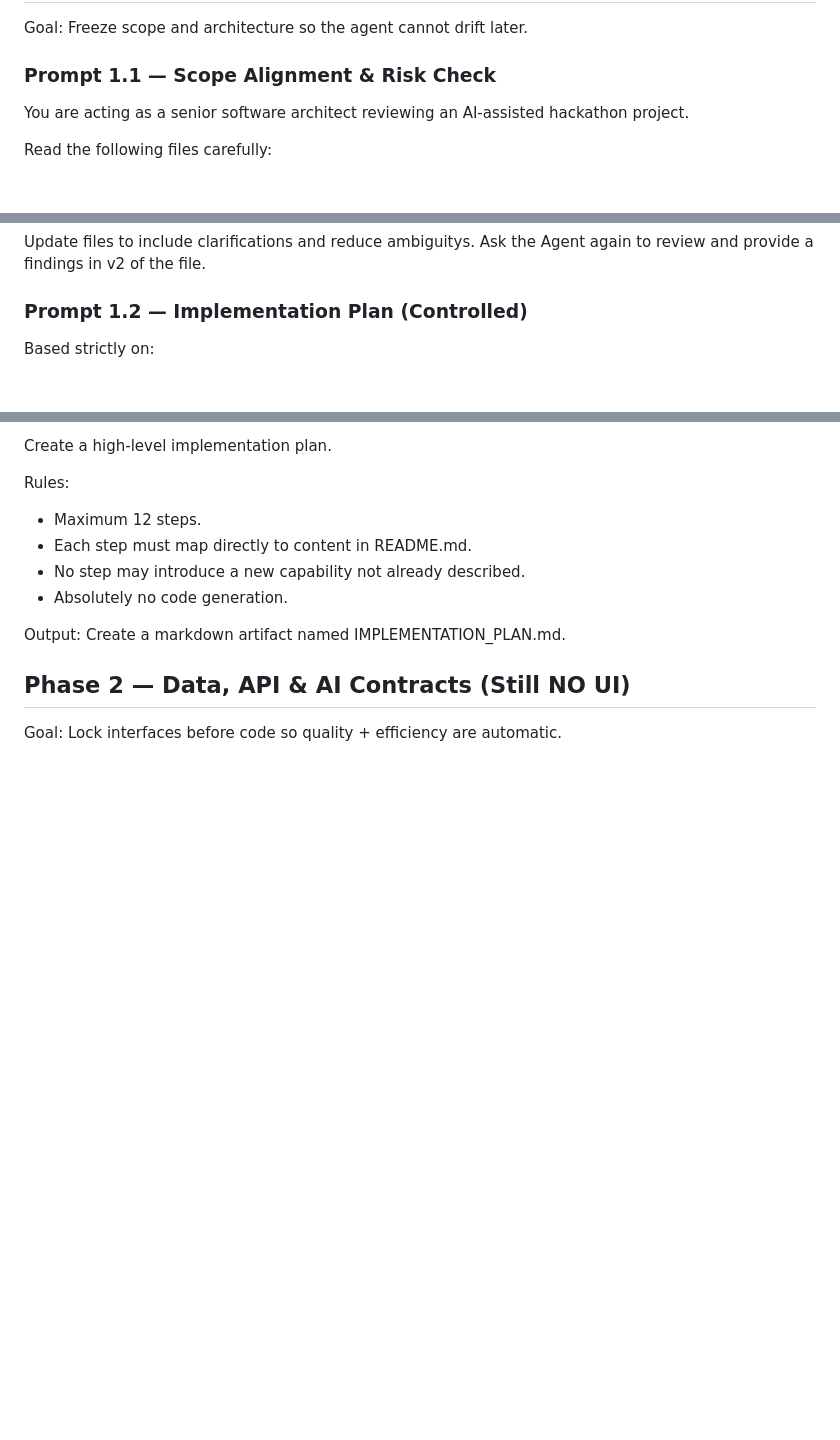
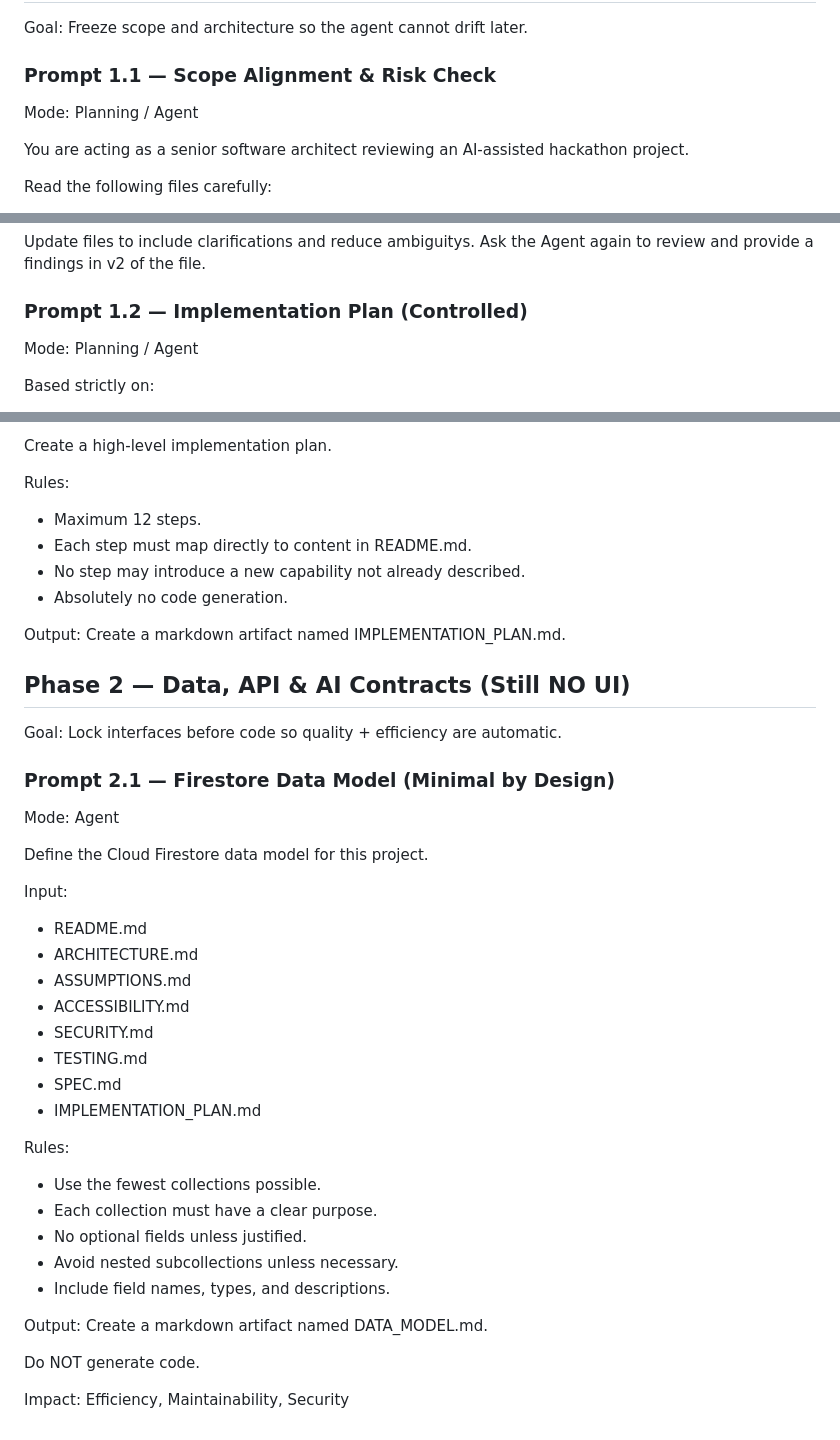
Before and after one commit to ShouvikBasak/promptwars-w1, a Markdown page: Writeups/notes.md, 3 parts joined by grey strips. Drawn GitHub-style; blank space fills up the shorter version.

Commit message:
Data Model updated

```diff
--- a/Writeups/notes.md
+++ b/Writeups/notes.md
@@ -143,6 +143,7 @@ They are control surfaces for Antigravity. In Antigravity terms: these are Artif
 Goal: Freeze scope and architecture so the agent cannot drift later.
 
 ### Prompt 1.1 — Scope Alignment & Risk Check
+Mode: Planning / Agent
 
 You are acting as a senior software architect reviewing an AI‑assisted hackathon project.
 
@@ -172,6 +173,7 @@ Create a markdown artifact named IMPLEMENTATION_SCOPE_REVIEW.md.
 Update files to include clarifications and reduce ambiguitys. Ask the Agent again to review and provide a findings in v2 of the file.
 
 ### Prompt 1.2 — Implementation Plan (Controlled)
+Mode: Planning / Agent
 
 Based strictly on:
 - README.md
@@ -198,3 +200,34 @@ Create a markdown artifact named IMPLEMENTATION_PLAN.md.
 ## Phase 2 — Data, API & AI Contracts (Still NO UI)
 
 Goal: Lock interfaces before code so quality + efficiency are automatic.
+
+### Prompt 2.1 — Firestore Data Model (Minimal by Design)
+Mode: Agent
+
+Define the Cloud Firestore data model for this project.
+
+Input:
+- README.md
+- ARCHITECTURE.md
+- ASSUMPTIONS.md
+- ACCESSIBILITY.md
+- SECURITY.md
+- TESTING.md
+- SPEC.md
+- IMPLEMENTATION_PLAN.md
+
+Rules:
+- Use the fewest collections possible.
+- Each collection must have a clear purpose.
+- No optional fields unless justified.
+- Avoid nested subcollections unless necessary.
+- Include field names, types, and descriptions.
+
+Output:
+Create a markdown artifact named DATA_MODEL.md.
+
+Do NOT generate code.
+
+Impact: Efficiency, Maintainability, Security
+
+###
```
Also changed, not shown: DATA_MODEL.md (added, +55 -0 lines).
